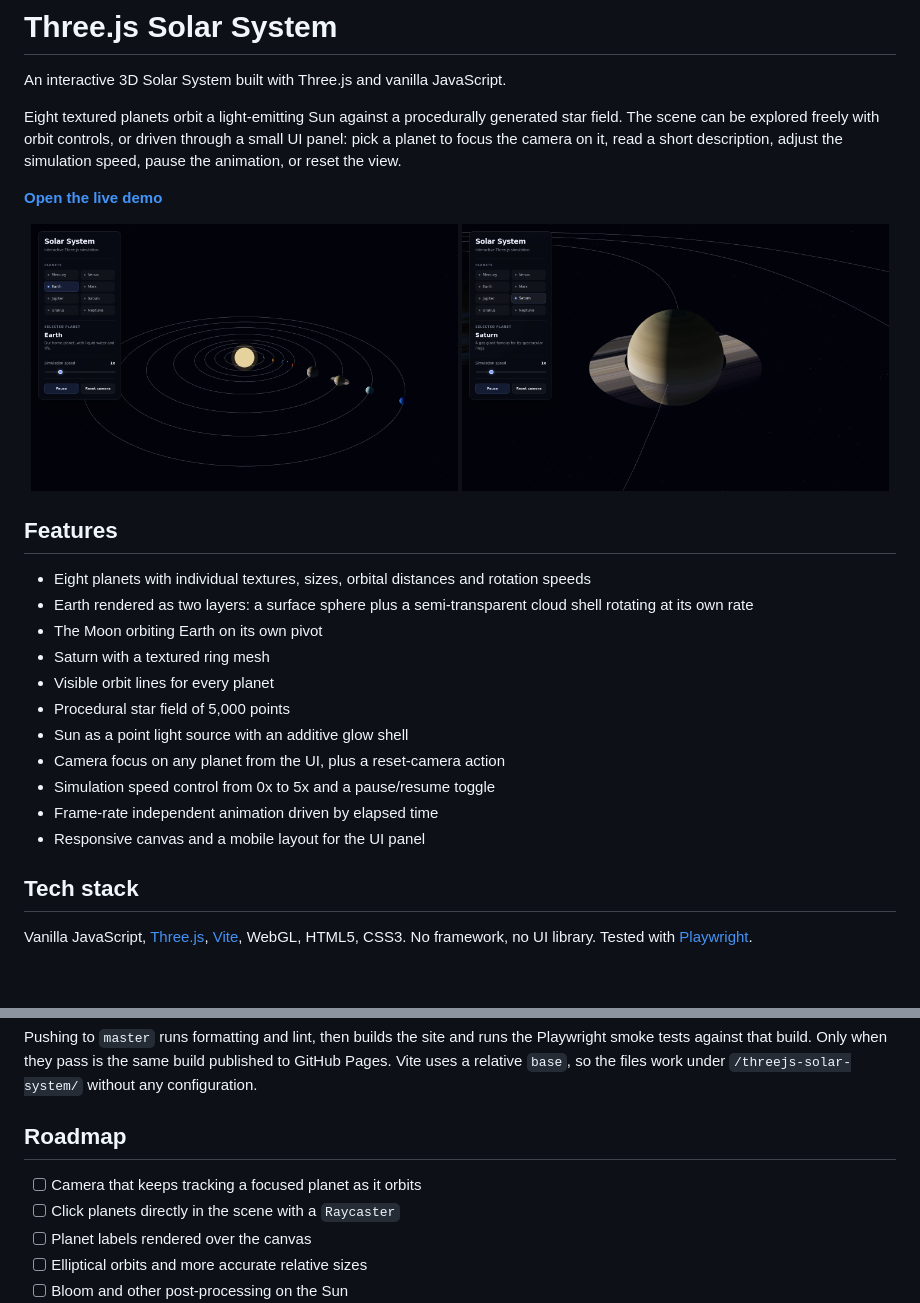
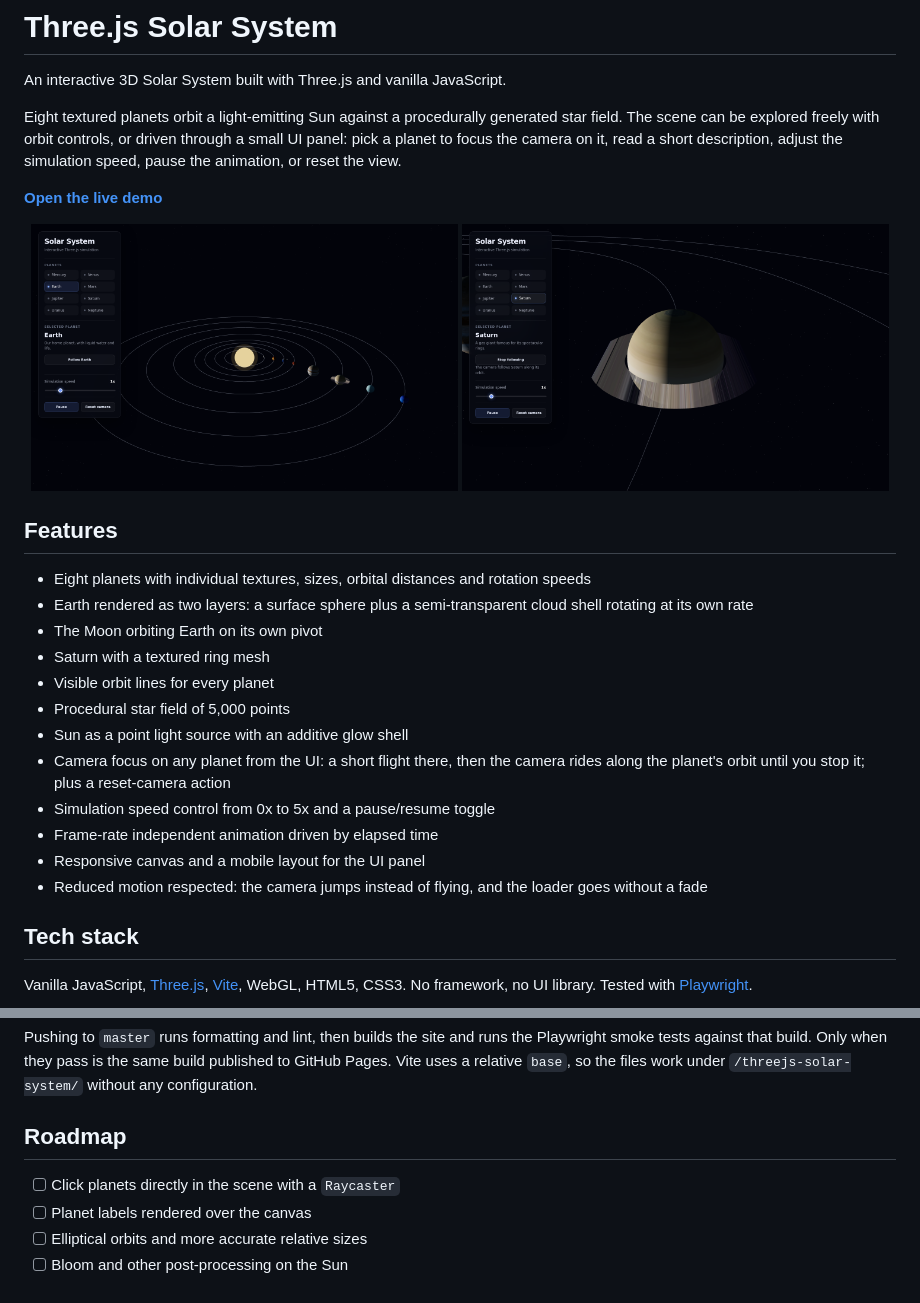
Before and after one commit to stiutin/threejs-solar-system, a Markdown page: README.md, 2 parts joined by grey strips. GitHub-like rendering; pictures changed too: .github/screenshots/desktop.png, .github/screenshots/saturn.png; blank space fills up the shorter version.

```diff
--- a/README.md
+++ b/README.md
@@ -20,10 +20,11 @@ Eight textured planets orbit a light-emitting Sun against a procedurally generat
 - Visible orbit lines for every planet
 - Procedural star field of 5,000 points
 - Sun as a point light source with an additive glow shell
-- Camera focus on any planet from the UI, plus a reset-camera action
+- Camera focus on any planet from the UI: a short flight there, then the camera rides along the planet's orbit until you stop it; plus a reset-camera action
 - Simulation speed control from 0x to 5x and a pause/resume toggle
 - Frame-rate independent animation driven by elapsed time
 - Responsive canvas and a mobile layout for the UI panel
+- Reduced motion respected: the camera jumps instead of flying, and the loader goes without a fade
 
 ## Tech stack
 
@@ -131,7 +138,6 @@ Pushing to `master` runs formatting and lint, then builds the site and runs the
 
 ## Roadmap
 
-- [ ] Camera that keeps tracking a focused planet as it orbits
 - [ ] Click planets directly in the scene with a `Raycaster`
 - [ ] Planet labels rendered over the canvas
 - [ ] Elliptical orbits and more accurate relative sizes
```
Also changed, not shown: other parts of README.md (+11 -5 lines), CLAUDE.md (+4 -5 lines), .github/screenshots/mobile.png.
